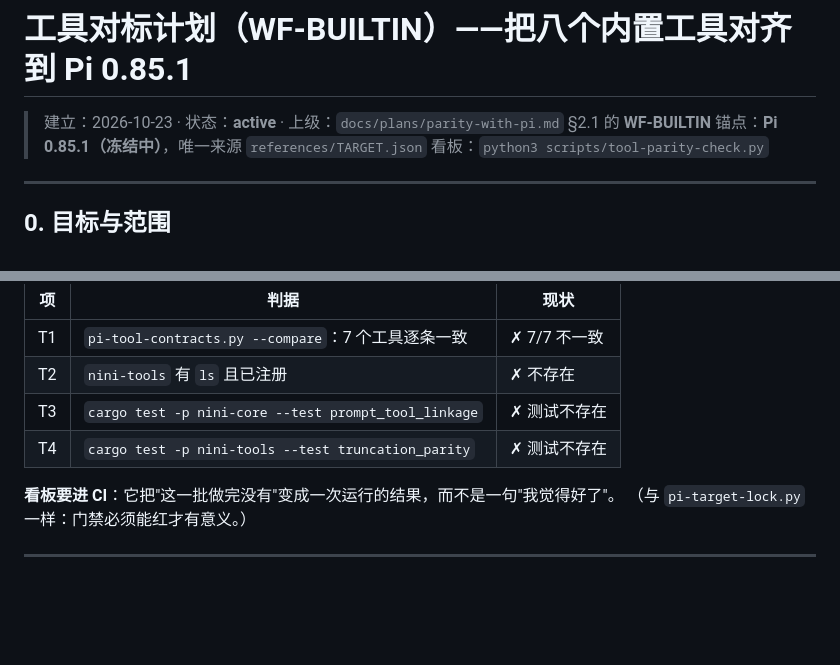
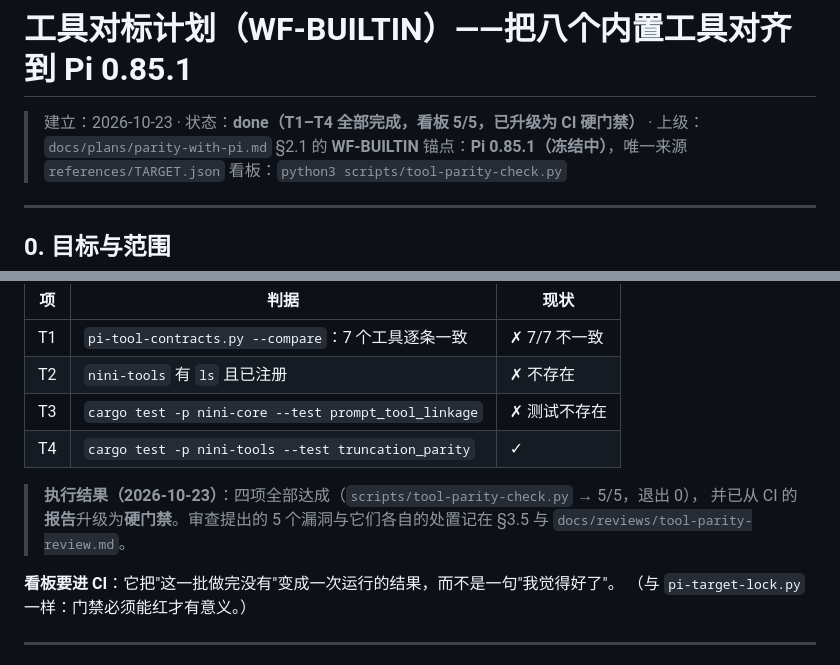
Before and after one commit to jinxumi-oss/nini, a Markdown page: docs/plans/tool-parity.md, 2 parts joined by grey strips. Rendered like a GitHub page; blank space fills up the shorter version.

Commit message:
docs(plans): mark the tool-parity plan done (T1–T4, board 5/5)
The board is green and has been promoted from a CI report to a hard gate, so
the plan's own exit criteria are now machine-checked rather than remembered.

```diff
--- a/docs/plans/tool-parity.md
+++ b/docs/plans/tool-parity.md
@@ -1,6 +1,7 @@
 # 工具对标计划（WF-BUILTIN）——把八个内置工具对齐到 Pi 0.85.1
 
-> 建立：2026-10-23 · 状态：**active** · 上级：`docs/plans/parity-with-pi.md` §2.1 的 **WF-BUILTIN**
+> 建立：2026-10-23 · 状态：**done（T1–T4 全部完成，看板 5/5，已升级为 CI 硬门禁）**
+> · 上级：`docs/plans/parity-with-pi.md` §2.1 的 **WF-BUILTIN**
 > 锚点：**Pi 0.85.1（冻结中）**，唯一来源 `references/TARGET.json`
 > 看板：`python3 scripts/tool-parity-check.py`
 
@@ -241,7 +242,11 @@ python3 scripts/tool-parity-check.py --quick   # 只跑不编译的两条
 | T1 | `pi-tool-contracts.py --compare`：7 个工具逐条一致 | ✗ 7/7 不一致 |
 | T2 | `nini-tools` 有 `ls` 且已注册 | ✗ 不存在 |
 | T3 | `cargo test -p nini-core --test prompt_tool_linkage` | ✗ 测试不存在 |
-| T4 | `cargo test -p nini-tools --test truncation_parity` | ✗ 测试不存在 |
+| T4 | `cargo test -p nini-tools --test truncation_parity` | ✓ |
+
+> **执行结果（2026-10-23）**：四项全部达成（`scripts/tool-parity-check.py` → 5/5，退出 0），
+> 并已从 CI 的**报告**升级为**硬门禁**。审查提出的 5 个漏洞与它们各自的处置记在
+> §3.5 与 `docs/reviews/tool-parity-review.md`。
 
 **看板要进 CI**：它把"这一批做完没有"变成一次运行的结果，而不是一句"我觉得好了"。
 （与 `pi-target-lock.py` 一样：门禁必须能红才有意义。）
```
